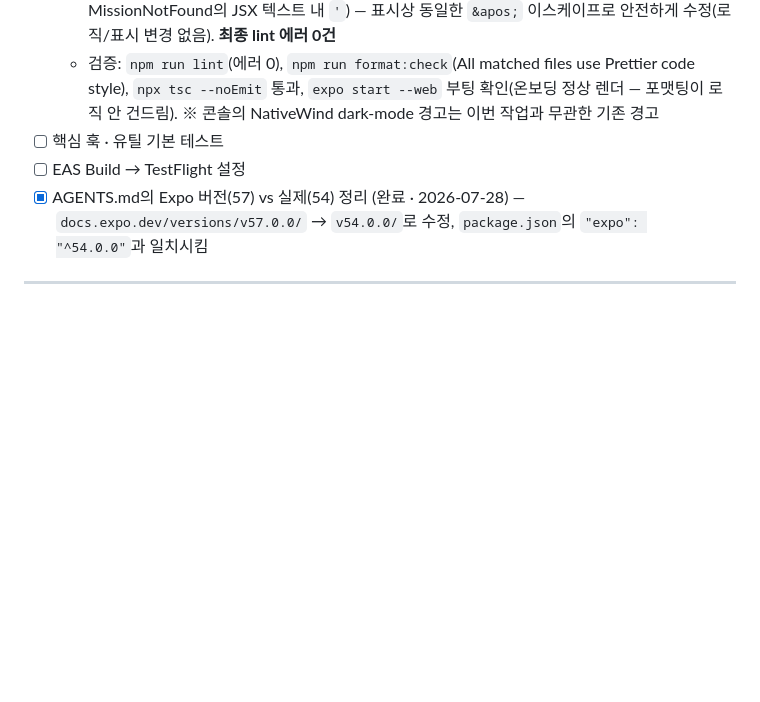
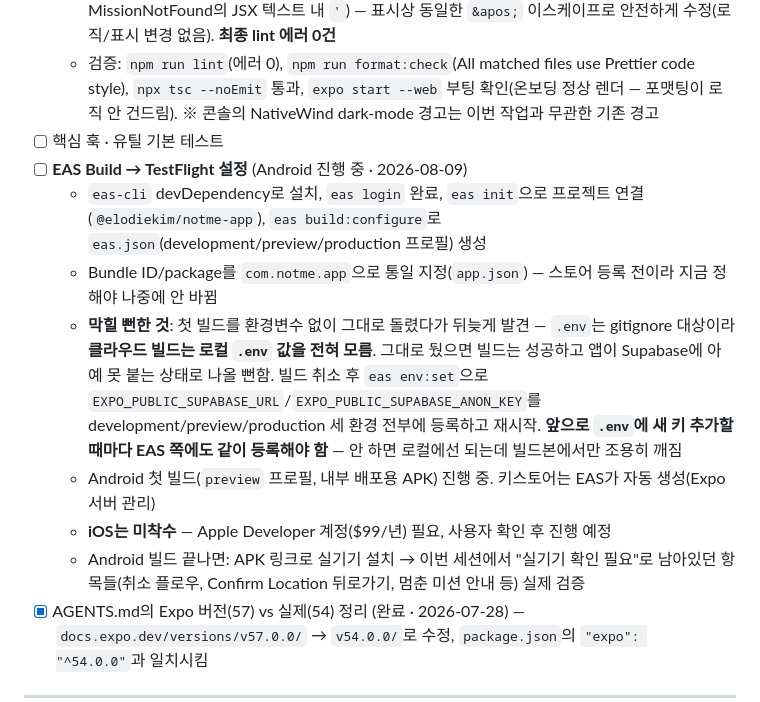
Before and after one commit to elodiekim/not-me, a Markdown page: TODO.md, the part around the change. Drawn GitHub-style; blank space fills up the shorter version.

Commit message:
Record EAS Build setup progress

```diff
--- a/TODO.md
+++ b/TODO.md
@@ -358,7 +358,13 @@ CLAUDE.md "만들지 않음"에서 예외로 뺀 항목 — 내부 운영 도구
   - 남은 lint 이슈: 처음 `react/no-unescaped-entities` 2건(ForgotPasswordScreen / MissionNotFound의 JSX 텍스트 내 `'`) — 표시상 동일한 `&apos;` 이스케이프로 안전하게 수정(로직/표시 변경 없음). **최종 lint 에러 0건**
   - 검증: `npm run lint`(에러 0), `npm run format:check`(All matched files use Prettier code style), `npx tsc --noEmit` 통과, `expo start --web` 부팅 확인(온보딩 정상 렌더 — 포맷팅이 로직 안 건드림). ※ 콘솔의 NativeWind dark-mode 경고는 이번 작업과 무관한 기존 경고
 - [ ] 핵심 훅 · 유틸 기본 테스트
-- [ ] EAS Build → TestFlight 설정
+- [ ] **EAS Build → TestFlight 설정** (Android 진행 중 · 2026-08-09)
+  - `eas-cli` devDependency로 설치, `eas login` 완료, `eas init`으로 프로젝트 연결(`@elodiekim/notme-app`), `eas build:configure`로 `eas.json`(development/preview/production 프로필) 생성
+  - Bundle ID/package를 `com.notme.app`으로 통일 지정(`app.json`) — 스토어 등록 전이라 지금 정해야 나중에 안 바뀜
+  - **막힐 뻔한 것**: 첫 빌드를 환경변수 없이 그대로 돌렸다가 뒤늦게 발견 — `.env`는 gitignore 대상이라 **클라우드 빌드는 로컬 `.env` 값을 전혀 모름**. 그대로 뒀으면 빌드는 성공하고 앱이 Supabase에 아예 못 붙는 상태로 나올 뻔함. 빌드 취소 후 `eas env:set`으로 `EXPO_PUBLIC_SUPABASE_URL`/`EXPO_PUBLIC_SUPABASE_ANON_KEY`를 development/preview/production 세 환경 전부에 등록하고 재시작. **앞으로 `.env`에 새 키 추가할 때마다 EAS 쪽에도 같이 등록해야 함** — 안 하면 로컬에선 되는데 빌드본에서만 조용히 깨짐
+  - Android 첫 빌드(`preview` 프로필, 내부 배포용 APK) 진행 중. 키스토어는 EAS가 자동 생성(Expo 서버 관리)
+  - **iOS는 미착수** — Apple Developer 계정($99/년) 필요, 사용자 확인 후 진행 예정
+  - Android 빌드 끝나면: APK 링크로 실기기 설치 → 이번 세션에서 "실기기 확인 필요"로 남아있던 항목들(취소 플로우, Confirm Location 뒤로가기, 멈춘 미션 안내 등) 실제 검증
 - [x] AGENTS.md의 Expo 버전(57) vs 실제(54) 정리 (완료 · 2026-07-28) — `docs.expo.dev/versions/v57.0.0/` → `v54.0.0/`로 수정, `package.json`의 `"expo": "^54.0.0"`과 일치시킴
 
 ---
```
